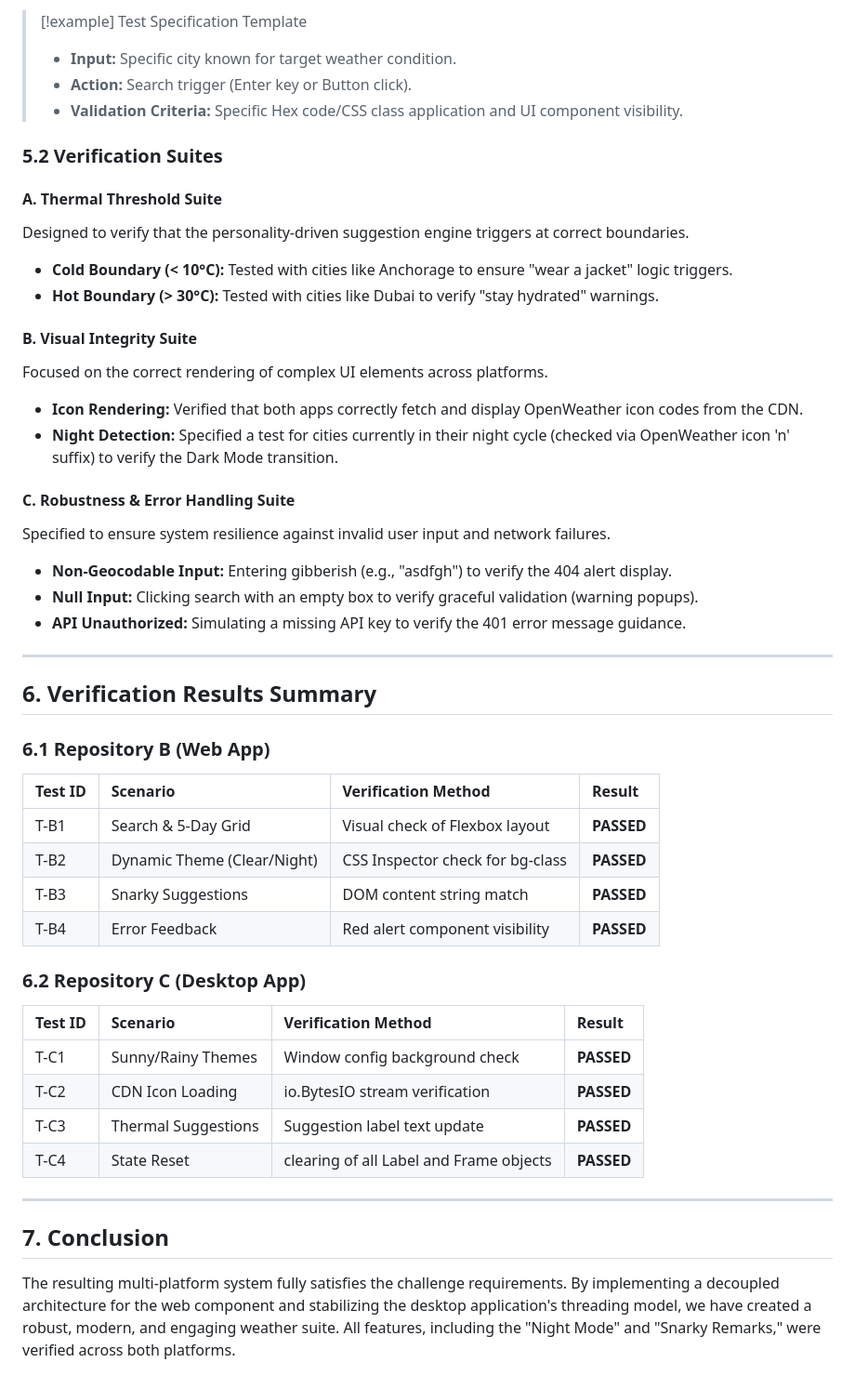
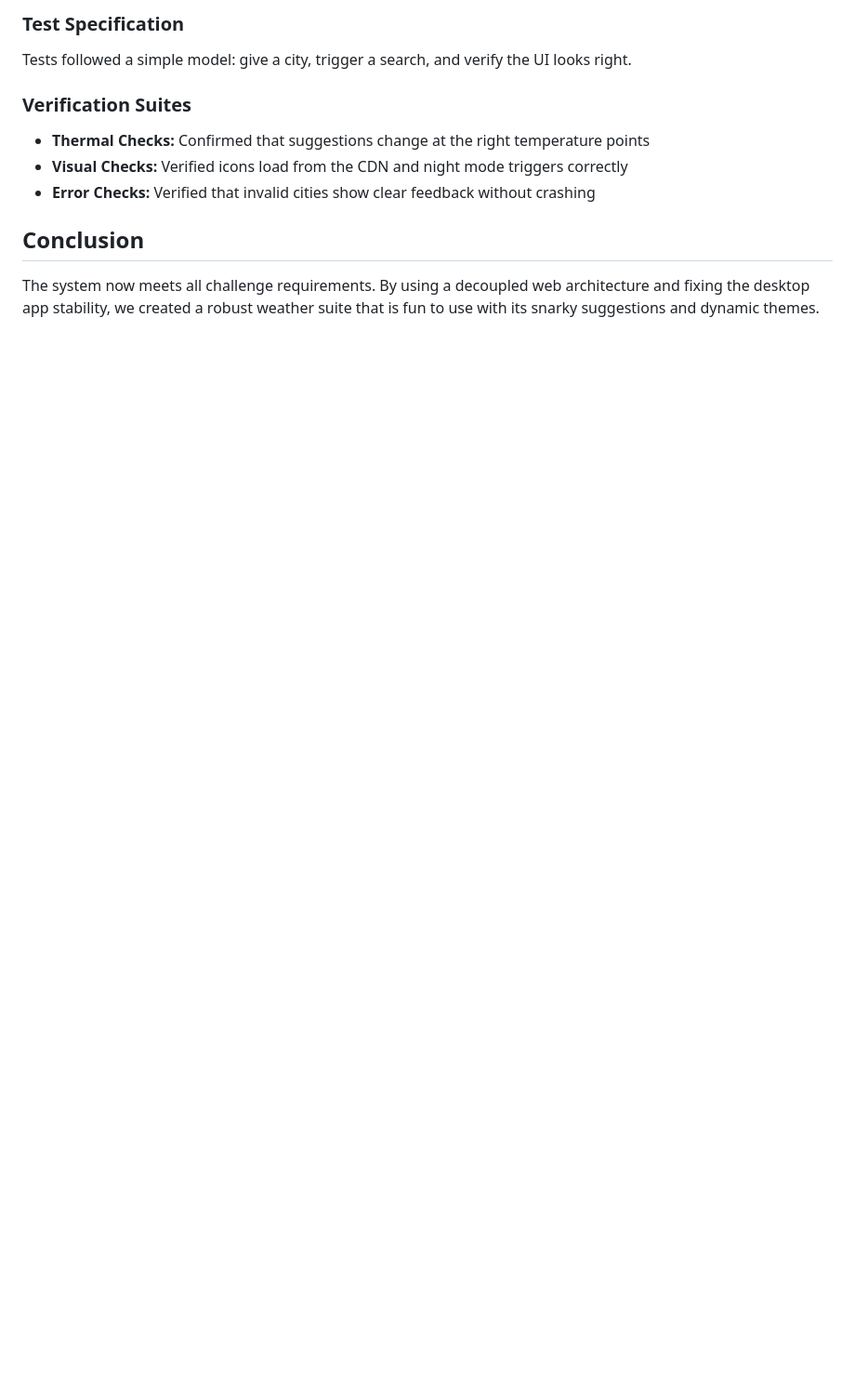
Before and after one commit to Core310/CS4223-weather-app-extrra-credit, a Markdown page: SUBMISSION_DESCRIPTION.md, the part around one of its changes. Shown at 93% size. GitHub-like rendering; blank space fills up the shorter version.

```diff
--- a/SUBMISSION_DESCRIPTION.md
+++ b/SUBMISSION_DESCRIPTION.md
@@ -139,48 +98,11 @@ Each test was written following a "Feature-Action-Verification" (FAV) model to e
 
-> [!example] Test Specification Template
-> - **Input:** Specific city known for target weather condition.
-> - **Action:** Search trigger (Enter key or Button click).
-> - **Validation Criteria:** Specific Hex code/CSS class application and UI component visibility.
+### Test Specification
+Tests followed a simple model: give a city, trigger a search, and verify the UI looks right.
 
-### 5.2 Verification Suites
+### Verification Suites
+*   **Thermal Checks:** Confirmed that suggestions change at the right temperature points
+*   **Visual Checks:** Verified icons load from the CDN and night mode triggers correctly
+*   **Error Checks:** Verified that invalid cities show clear feedback without crashing
 
-#### A. Thermal Threshold Suite
-Designed to verify that the personality-driven suggestion engine triggers at correct boundaries.
-- **Cold Boundary (< 10°C):** Tested with cities like Anchorage to ensure "wear a jacket" logic triggers.
-- **Hot Boundary (> 30°C):** Tested with cities like Dubai to verify "stay hydrated" warnings.
-
-#### B. Visual Integrity Suite
-Focused on the correct rendering of complex UI elements across platforms.
-- **Icon Rendering:** Verified that both apps correctly fetch and display OpenWeather icon codes from the CDN.
-- **Night Detection:** Specified a test for cities currently in their night cycle (checked via OpenWeather icon 'n' suffix) to verify the Dark Mode transition.
-
-#### C. Robustness & Error Handling Suite
-Specified to ensure system resilience against invalid user input and network failures.
-- **Non-Geocodable Input:** Entering gibberish (e.g., "asdfgh") to verify the 404 alert display.
-- **Null Input:** Clicking search with an empty box to verify graceful validation (warning popups).
-- **API Unauthorized:** Simulating a missing API key to verify the 401 error message guidance.
-
----
-
-## 6. Verification Results Summary
-
-### 6.1 Repository B (Web App)
-| Test ID | Scenario | Verification Method | Result |
-|:---|:---|:---|:---|
-| T-B1 | Search & 5-Day Grid | Visual check of Flexbox layout | **PASSED** |
-| T-B2 | Dynamic Theme (Clear/Night) | CSS Inspector check for bg-class | **PASSED** |
-| T-B3 | Snarky Suggestions | DOM content string match | **PASSED** |
-| T-B4 | Error Feedback | Red alert component visibility | **PASSED** |
-
-### 6.2 Repository C (Desktop App)
-| Test ID | Scenario | Verification Method | Result |
-|:---|:---|:---|:---|
-| T-C1 | Sunny/Rainy Themes | Window config background check | **PASSED** |
-| T-C2 | CDN Icon Loading | io.BytesIO stream verification | **PASSED** |
-| T-C3 | Thermal Suggestions | Suggestion label text update | **PASSED** |
-| T-C4 | State Reset | clearing of all Label and Frame objects | **PASSED** |
-
----
-
-## 7. Conclusion
-The resulting multi-platform system fully satisfies the challenge requirements. By implementing a decoupled architecture for the web component and stabilizing the desktop application's threading model, we have created a robust, modern, and engaging weather suite. All features, including the "Night Mode" and "Snarky Remarks," were verified across both platforms.
+## Conclusion
+The system now meets all challenge requirements. By using a decoupled web architecture and fixing the desktop app stability, we created a robust weather suite that is fun to use with its snarky suggestions and dynamic themes.
```
Also changed, not shown: other parts of SUBMISSION_DESCRIPTION.md (+62 -103 lines).
